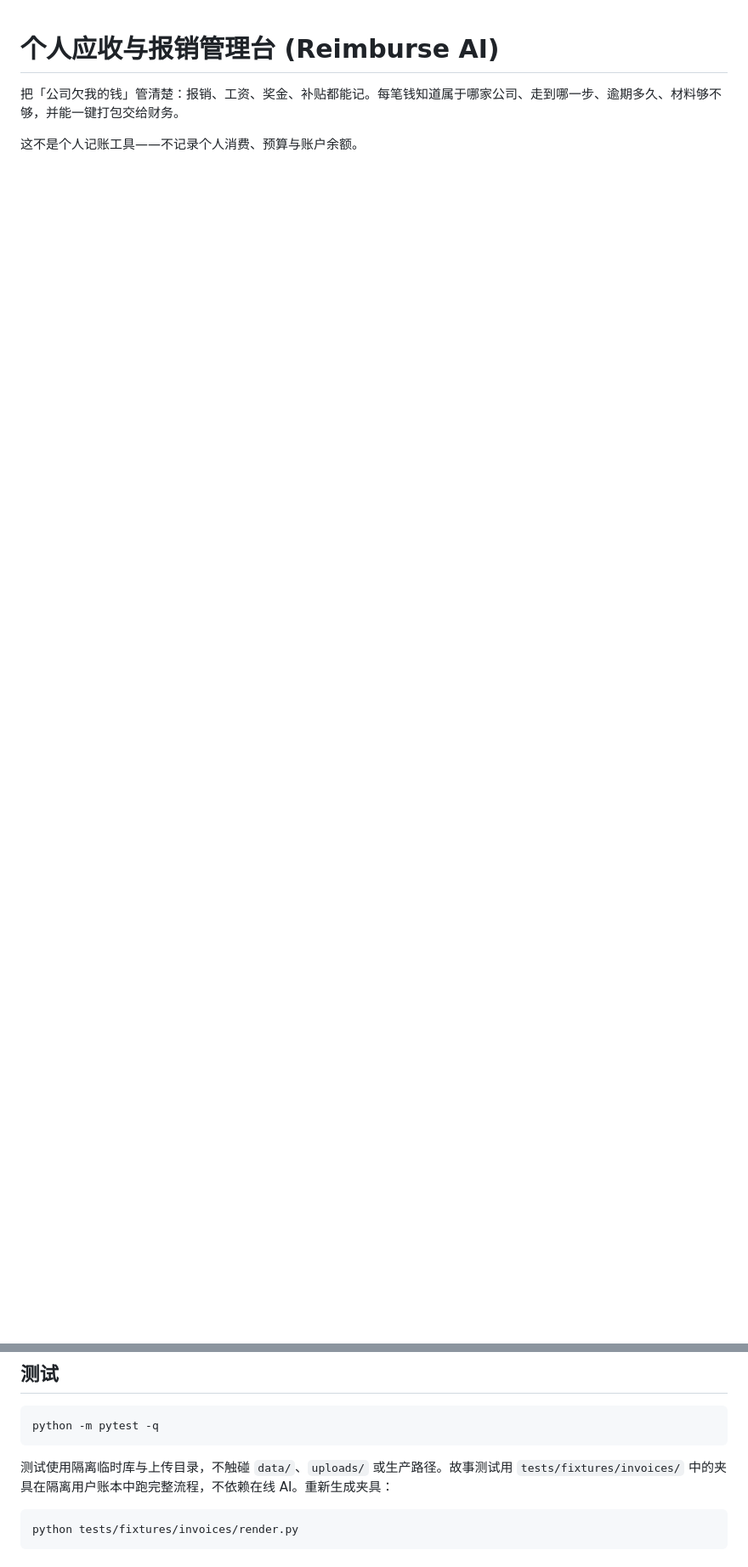
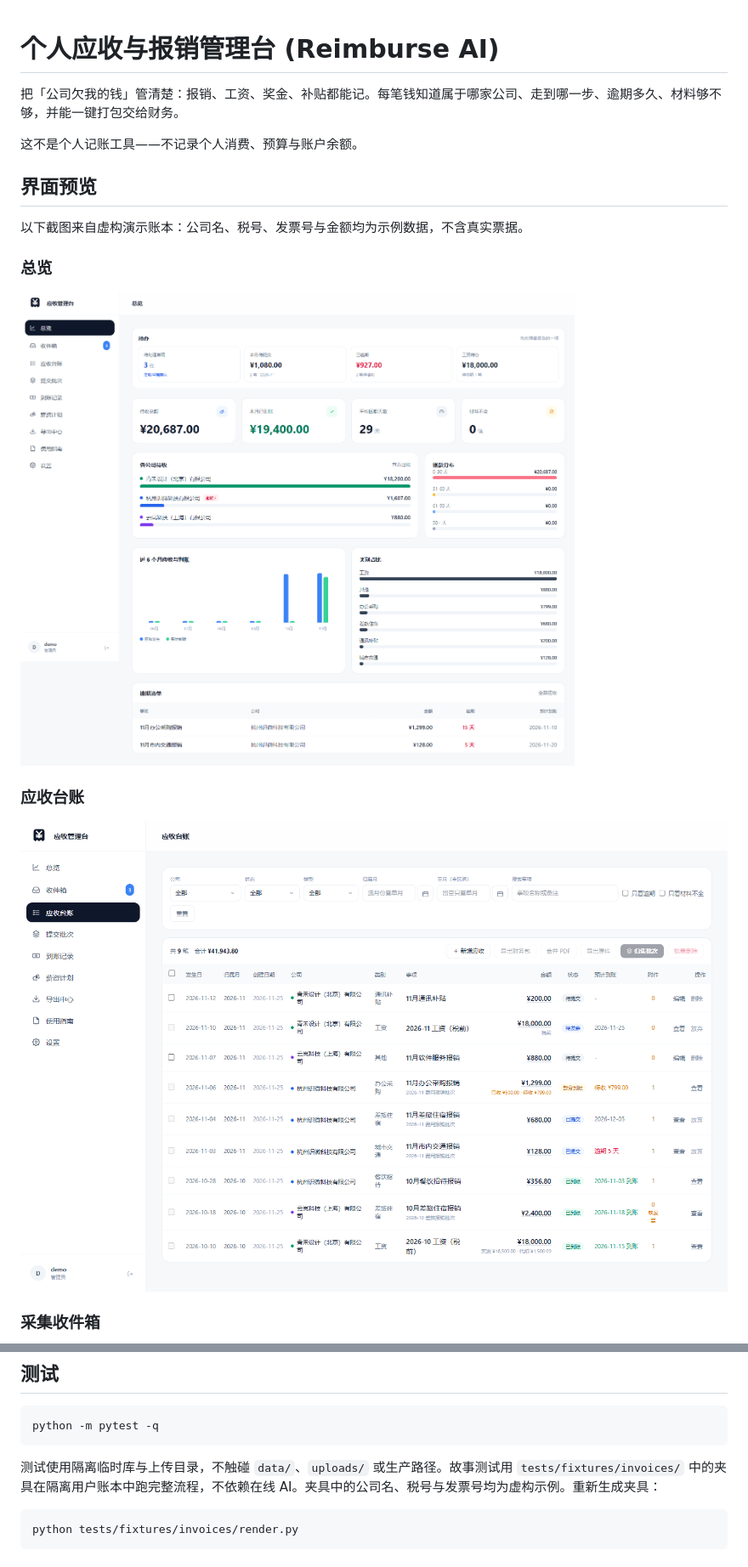
Before and after one commit to soldier-cv/reimburse-ai, a Markdown page: README.md, 2 parts joined by grey strips. Shown at 85% size. Drawn GitHub-style; pictures changed too: docs/screenshots/dashboard.png (added), docs/screenshots/ledger.png (added); blank space fills up the shorter version.

Commit message:
docs: README 补充界面预览截图（虚构演示数据）

````diff
--- a/README.md
+++ b/README.md
@@ -3,3 +3,18 @@
 把「公司欠我的钱」管清楚：报销、工资、奖金、补贴都能记。每笔钱知道属于哪家公司、走到哪一步、逾期多久、材料够不够，并能一键打包交给财务。
 
 这不是个人记账工具——不记录个人消费、预算与账户余额。
+
+## 界面预览
+
+以下截图来自虚构演示账本：公司名、税号、发票号与金额均为示例数据，不含真实票据。
+
+### 总览
+
+![总览：待办、待收总额、公司待收与账龄分布](docs/screenshots/dashboard.png)
+
+### 应收台账
+
+![应收台账：归属月、状态、部分到账与逾期标记](docs/screenshots/ledger.png)
+
+### 采集收件箱
+
@@ -169,7 +190,7 @@ GET /api/auth/me
 python -m pytest -q
 ```
 
-测试使用隔离临时库与上传目录，不触碰 `data/`、`uploads/` 或生产路径。故事测试用 `tests/fixtures/invoices/` 中的夹具在隔离用户账本中跑完整流程，不依赖在线 AI。重新生成夹具：
+测试使用隔离临时库与上传目录，不触碰 `data/`、`uploads/` 或生产路径。故事测试用 `tests/fixtures/invoices/` 中的夹具在隔离用户账本中跑完整流程，不依赖在线 AI。夹具中的公司名、税号与发票号均为虚构示例。重新生成夹具：
 
 ```bash
 python tests/fixtures/invoices/render.py
````
Also changed, not shown: other parts of README.md (+6 -0 lines), docs/screenshots/batches.png (added), docs/screenshots/inbox.png (added).
